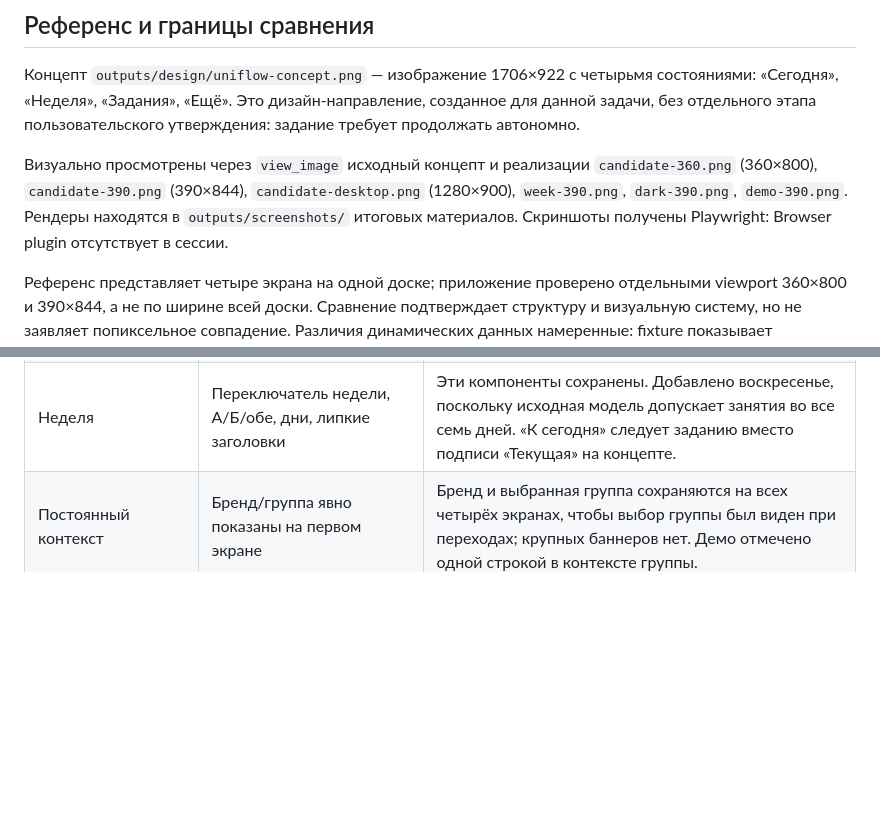
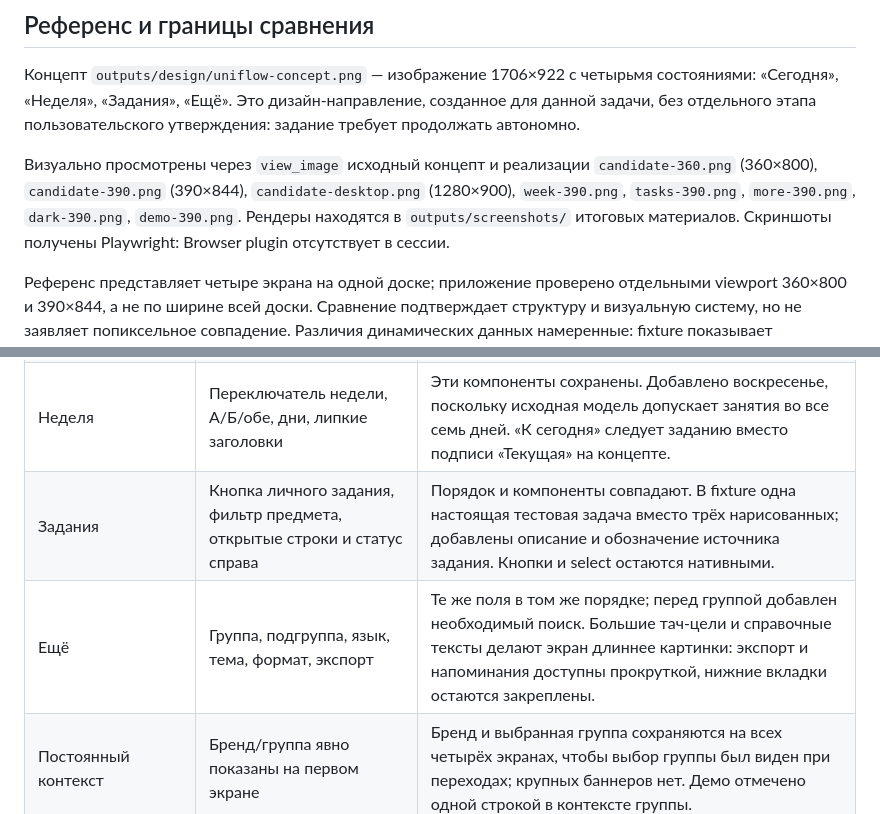
Before and after one commit to xan-xz/schedule, a Markdown page: docs/DESIGN.md, 2 parts joined by grey strips. Drawn GitHub-style; blank space fills up the shorter version.

Commit message:
docs: complete four-screen visual comparison ledger

```diff
--- a/docs/DESIGN.md
+++ b/docs/DESIGN.md
@@ -4,7 +4,7 @@
 
 Концепт `outputs/design/uniflow-concept.png` — изображение 1706×922 с четырьмя состояниями: «Сегодня», «Неделя», «Задания», «Ещё». Это дизайн-направление, созданное для данной задачи, без отдельного этапа пользовательского утверждения: задание требует продолжать автономно.
 
-Визуально просмотрены через `view_image` исходный концепт и реализации `candidate-360.png` (360×800), `candidate-390.png` (390×844), `candidate-desktop.png` (1280×900), `week-390.png`, `dark-390.png`, `demo-390.png`. Рендеры находятся в `outputs/screenshots/` итоговых материалов. Скриншоты получены Playwright: Browser plugin отсутствует в сессии.
+Визуально просмотрены через `view_image` исходный концепт и реализации `candidate-360.png` (360×800), `candidate-390.png` (390×844), `candidate-desktop.png` (1280×900), `week-390.png`, `tasks-390.png`, `more-390.png`, `dark-390.png`, `demo-390.png`. Рендеры находятся в `outputs/screenshots/` итоговых материалов. Скриншоты получены Playwright: Browser plugin отсутствует в сессии.
 
 Референс представляет четыре экрана на одной доске; приложение проверено отдельными viewport 360×800 и 390×844, а не по ширине всей доски. Сравнение подтверждает структуру и визуальную систему, но не заявляет попиксельное совпадение. Различия динамических данных намеренные: fixture показывает «Алгоритмы», аудиторию 204 и следующую пару в 205; демо при 17:10 Алматы показывает исходный предмет «Алгоритмдер және деректер құрылымы», аудиторию 1227, сохранённые имена и часы исходного расписания. Подменять данные ради сходства с концептом нельзя.
 
@@ -29,6 +29,8 @@
 | Метка «Сейчас» | Фиолетовая плашка | Простая фиолетовая подпись без отдельной плашки: меньше декоративных элементов по требованию пользователя. |
 | Строки и окна | Открытый список с тонкими разделителями | Время в отдельной колонке, предмет и метаданные справа, тонкие разделители. Окно показывается перед следующей парой, к которой относится промежуток; длительность вычисляется из расписания. |
 | Неделя | Переключатель недели, А/Б/обе, дни, липкие заголовки | Эти компоненты сохранены. Добавлено воскресенье, поскольку исходная модель допускает занятия во все семь дней. «К сегодня» следует заданию вместо подписи «Текущая» на концепте. |
+| Задания | Кнопка личного задания, фильтр предмета, открытые строки и статус справа | Порядок и компоненты совпадают. В fixture одна настоящая тестовая задача вместо трёх нарисованных; добавлены описание и обозначение источника задания. Кнопки и select остаются нативными. |
+| Ещё | Группа, подгруппа, язык, тема, формат, экспорт | Те же поля в том же порядке; перед группой добавлен необходимый поиск. Большие тач-цели и справочные тексты делают экран длиннее картинки: экспорт и напоминания доступны прокруткой, нижние вкладки остаются закреплены. |
 | Постоянный контекст | Бренд/группа явно показаны на первом экране | Бренд и выбранная группа сохраняются на всех четырёх экранах, чтобы выбор группы был виден при переходах; крупных баннеров нет. Демо отмечено одной строкой в контексте группы. |
 | Пустые и изменённые данные | Пример содержит отмену, замену и задания | При отсутствии соответствующих записей приложение показывает настоящее пустое состояние. Примерные отмены и задания из картинки не добавляются в рабочие данные. |
 | Тёмная тема и десктоп | Отдельных состояний нет | Рендеры `dark-390.png` и `candidate-desktop.png` проверяют расширение той же системы: сохранены иерархия, порядок, отсутствие теней и ограниченная ширина. |
```
